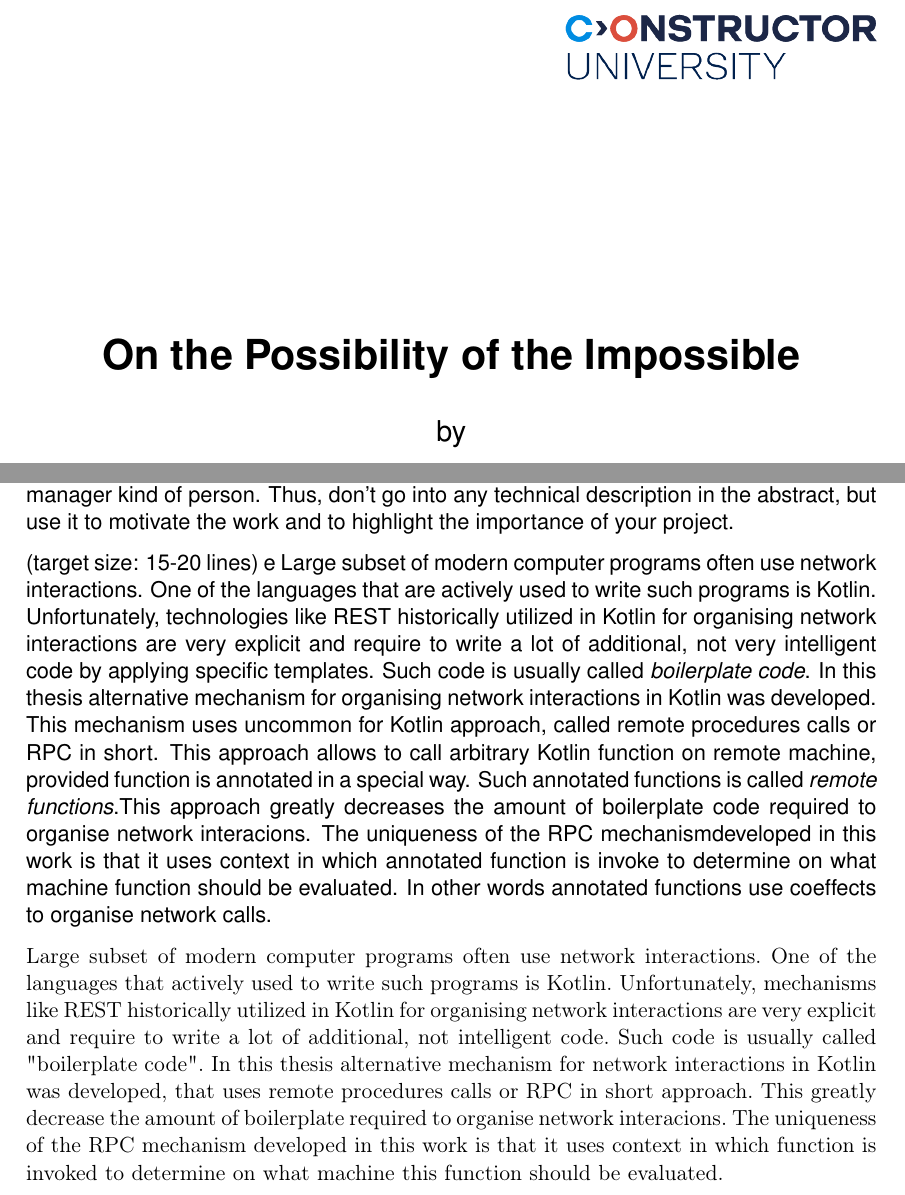
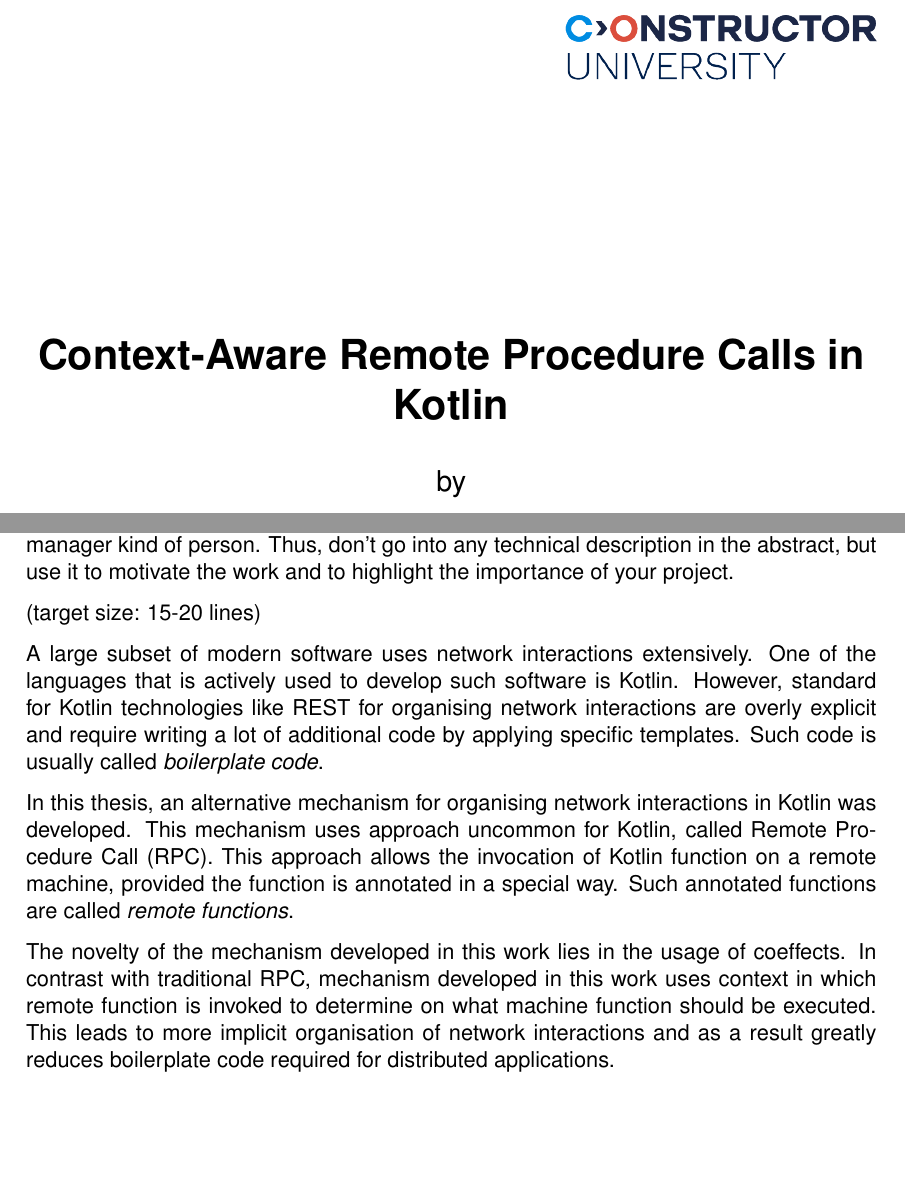
Before and after one commit to enotvtapke/kotlin-remote-paper, a LaTeX document (msc-sample.tex): two parts of pages 1 and 3 of 7, joined at a grey line, cut at the place of the change, the shorter picture padded with empty space. Compiled offline with pdfLaTeX.

Commit message:
Improve abstract

```diff
--- a/msc-sample.tex
+++ b/msc-sample.tex
@@ -23,11 +23,11 @@
 \usepackage[pdftex]{hyperref}	%% many PDF options can be set here
 \pdfadjustspacing=1		%% force LaTeX-like character spacing
 
-\newcommand{\mylastname}{Sample}
-\newcommand{\myfirstname}{Joe}
+\newcommand{\mylastname}{Stupnikov}
+\newcommand{\myfirstname}{Aleksandr}
 \newcommand{\mynumber}{00101010}
 \newcommand{\myname}{\myfirstname{} \mylastname{}}
-\newcommand{\mytitle}{On the Possibility of the Impossible}
+\newcommand{\mytitle}{Context-Aware Remote Procedure Calls in Kotlin}
 \newcommand{\mysupervisor}{Prof.~V.~Confused}
 
 %% My commands
@@ -150,32 +150,22 @@ description in the abstract, but use it to motivate the work and to
 highlight the importance of your project.
 
 (target size: 15-20 lines)
-e
-Large subset of modern computer programs often use network interactions. One of the languages that
-are actively used to write such programs is Kotlin. Unfortunately, technologies like REST
-historically utilized in Kotlin for organising network interactions are very explicit and require
-to write a lot of additional, not very intelligent code by applying specific templates. Such code
-is usually called \term{boilerplate code}. In this thesis alternative mechanism for organising
-network interactions in Kotlin was developed. This mechanism uses uncommon for Kotlin approach,
-called remote procedures calls or RPC in short. This approach allows to call arbitrary Kotlin
-function on remote machine, provided function is annotated in a special way. Such annotated
-functions is called \term{remote functions}.This approach greatly decreases the amount of
-boilerplate code required to organise network interacions. The uniqueness of the RPC
-mechanismdeveloped in this work is that it uses context in which annotated function is invoke to
-determine on what machine function should be evaluated. In other words annotated functions use
-coeffects to organise network calls.
 
-\begin{otherlanguage}{russian}
-  Large subset of modern computer programs often use network interactions. One of the languages
-  that actively used to write such programs is Kotlin. Unfortunately, mechanisms like REST
-  historically utilized in Kotlin for organising network interactions are very explicit and require
-  to write a lot of additional, not intelligent code. Such code is usually called
-  "boilerplate code". In this thesis alternative mechanism for network interactions in Kotlin was
-  developed, that uses remote procedures calls or RPC in short approach. This greatly decrease the
-  amount of boilerplate required to organise network interacions. The uniqueness of the RPC
-  mechanism developed in this work is that it uses context in which function is invoked to determine
-  on what machine this function should be evaluated.
-\end{otherlanguage}
+A large subset of modern software uses network interactions extensively. One of the languages that is
+actively used to develop such software is Kotlin. However, standard for Kotlin technologies like
+REST for organising network interactions are overly explicit and require writing a lot of
+additional code by applying specific templates. Such code is usually called \term{boilerplate code}.
+
+In this thesis, an alternative mechanism for organising network interactions in Kotlin was developed.
+This mechanism uses approach uncommon for Kotlin, called Remote Procedure Call (RPC). This approach
+allows the invocation of Kotlin function on a remote machine, provided the function is annotated in a
+special way. Such annotated functions are called \term{remote functions}.
+
+The novelty of the mechanism developed in this work lies in the usage of coeffects. In contrast
+with traditional RPC, mechanism developed in this work uses context in which remote function is
+invoked to determine on what machine function should be executed. This leads to more implicit
+organisation of network interactions and as a result greatly reduces boilerplate code required for
+distributed applications.
 
 \newpage
 \tableofcontents
```
Also changed, not shown: msc-sample.pdf.
